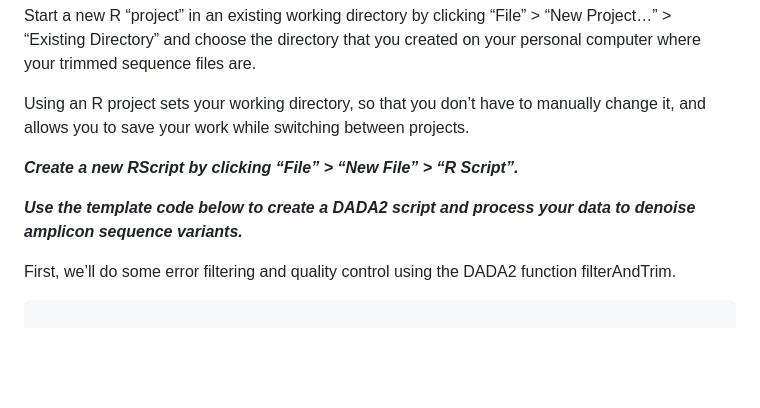
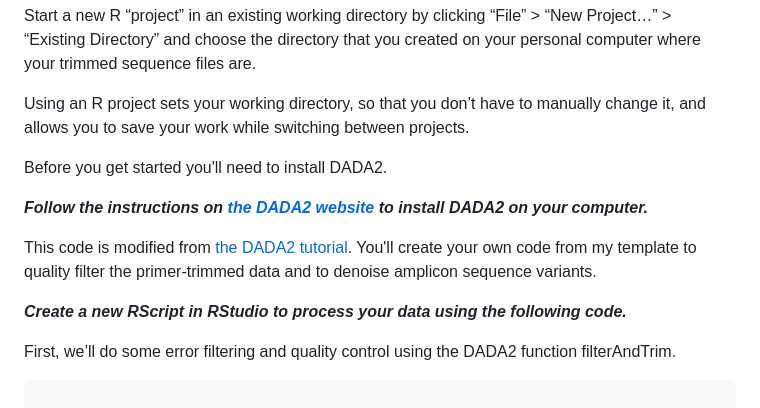
Before and after one commit to LukeJMcCartin/metabarcoding_tutorials, a Markdown page: metabarcoding_pipeline_illumina_dada2.md, the part around the change. Rendered like a GitHub page; blank space fills up the shorter version.

Commit message:
Update DADA2 installation and RScript creation instructions
Added installation instructions for DADA2 and clarified the process for creating an RScript.

```diff
--- a/metabarcoding_pipeline_illumina_dada2.md
+++ b/metabarcoding_pipeline_illumina_dada2.md
@@ -109,9 +109,13 @@ Start a new R “project” in an existing working directory by clicking “File
 
 Using an R project sets your working directory, so that you don’t have to manually change it, and allows you to save your work while switching between projects.
 
-***Create a new RScript by clicking “File” > “New File” > “R Script”.***
+Before you get started you'll need to install DADA2.
 
-***Use the template code below to create a DADA2 script and process your data to denoise amplicon sequence variants.***
+***Follow the instructions on [the DADA2 website](https://benjjneb.github.io/dada2/dada-installation.html) to install DADA2 on your computer.***
+
+This code is modified from [the DADA2 tutorial](https://benjjneb.github.io/dada2/tutorial.html). You'll create your own code from my template to quality filter the primer-trimmed data and to denoise amplicon sequence variants.
+
+***Create a new RScript in RStudio to process your data using the following code.***
 
 First, we’ll do some error filtering and quality control using the DADA2 function filterAndTrim.
 
```
